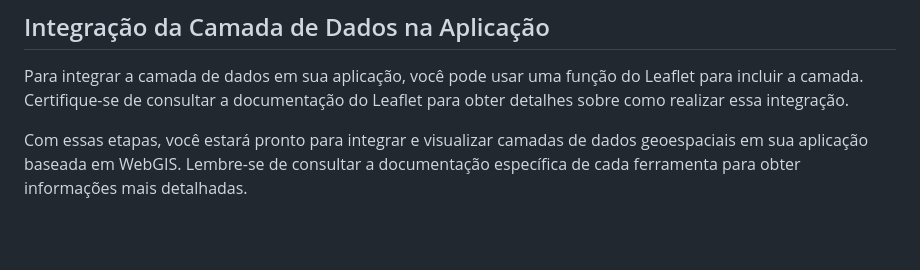
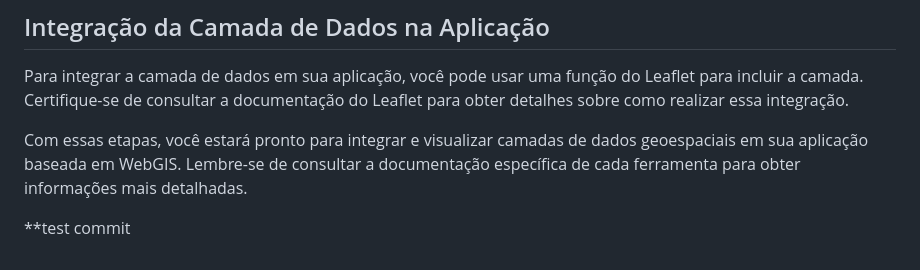
Before and after one commit to leodedeus/pi_webgis, a Markdown page: README.md, the part around the change. Drawn GitHub-style; blank space fills up the shorter version.

Commit message:
teste commit PEDRO

```diff
--- a/README.md
+++ b/README.md
@@ -196,3 +196,5 @@ Siga estas etapas para publicar a camada de interesse usando o GeoServer:
 Para integrar a camada de dados em sua aplicação, você pode usar uma função do Leaflet para incluir a camada. Certifique-se de consultar a documentação do Leaflet para obter detalhes sobre como realizar essa integração.
 
 Com essas etapas, você estará pronto para integrar e visualizar camadas de dados geoespaciais em sua aplicação baseada em WebGIS. Lembre-se de consultar a documentação específica de cada ferramenta para obter informações mais detalhadas.
+
+**test commit
```
